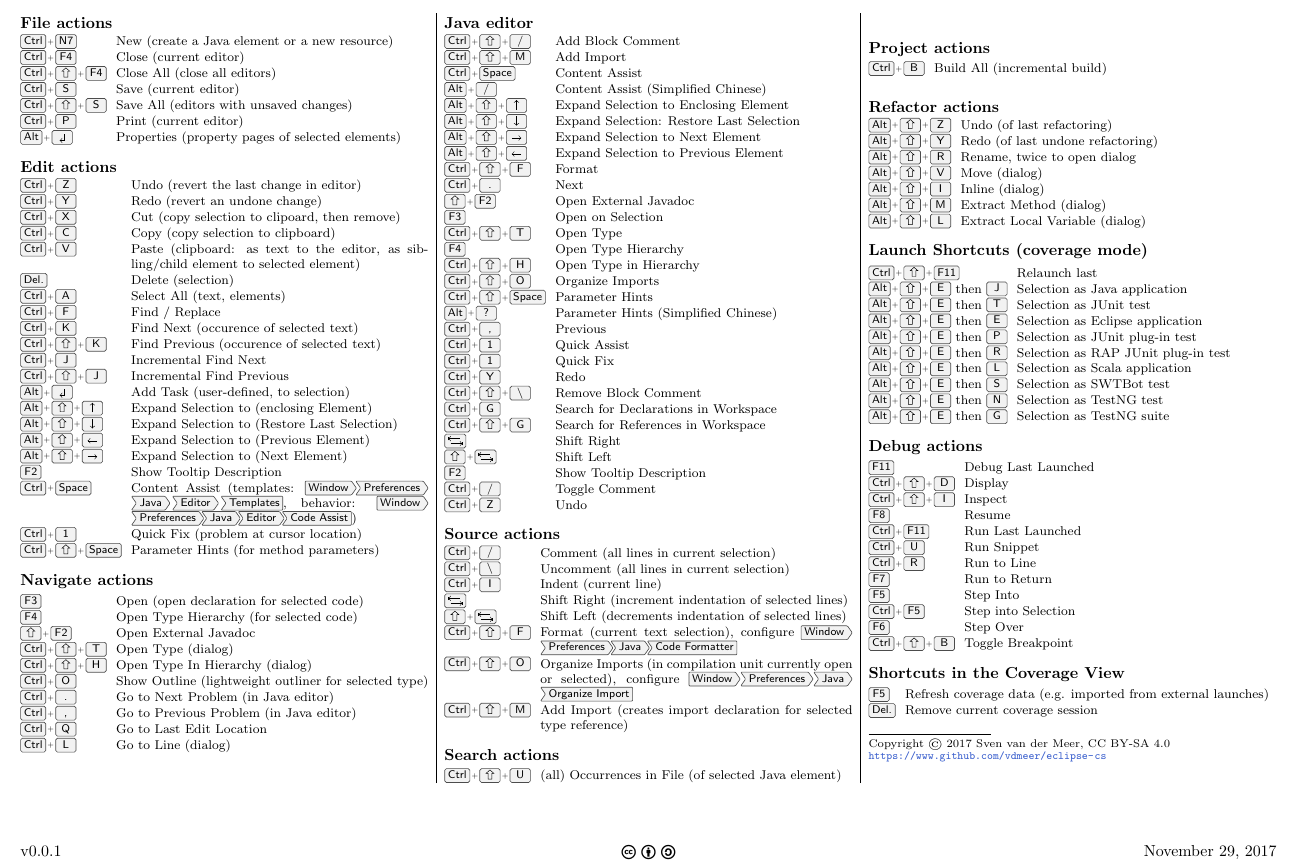
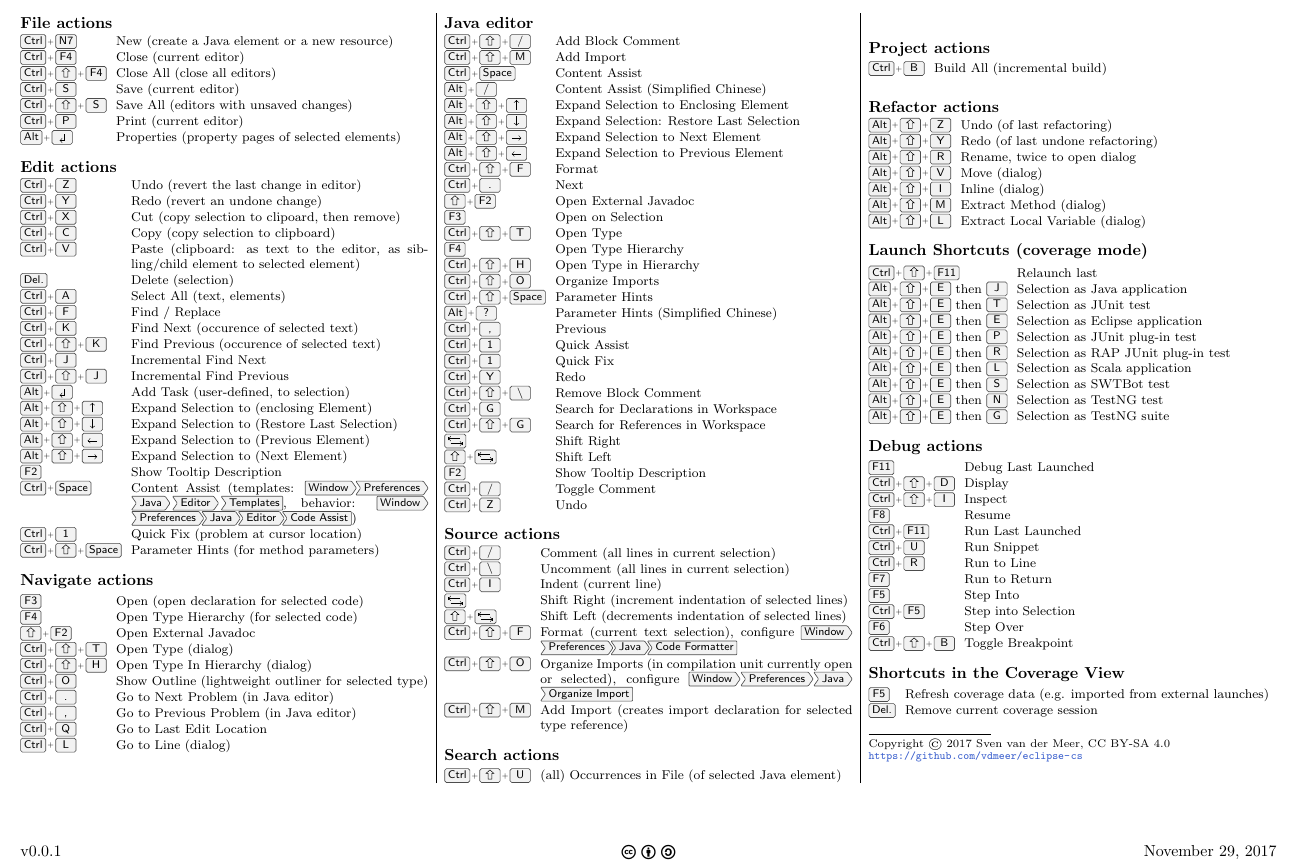
Before and after one commit to vdmeer/eclipse-cs, a LaTeX document (src/latex/eclispe-cs.tex): part of the page, cut so that both start at the same text. Compiled offline with pdfLaTeX.

Commit message:
fixed gh link

```diff
--- a/src/latex/eclispe-cs.tex
+++ b/src/latex/eclispe-cs.tex
@@ -50,7 +50,7 @@
 
 			Copyright \copyright\ 2017 Sven van der Meer, CC BY-SA 4.0
 
-			\url{https://www.github.com/vdmeer/eclipse-cs}
+			\url{https://github.com/vdmeer/eclipse-cs}
 
 		\end{multicols}
 %		\newpage
```
